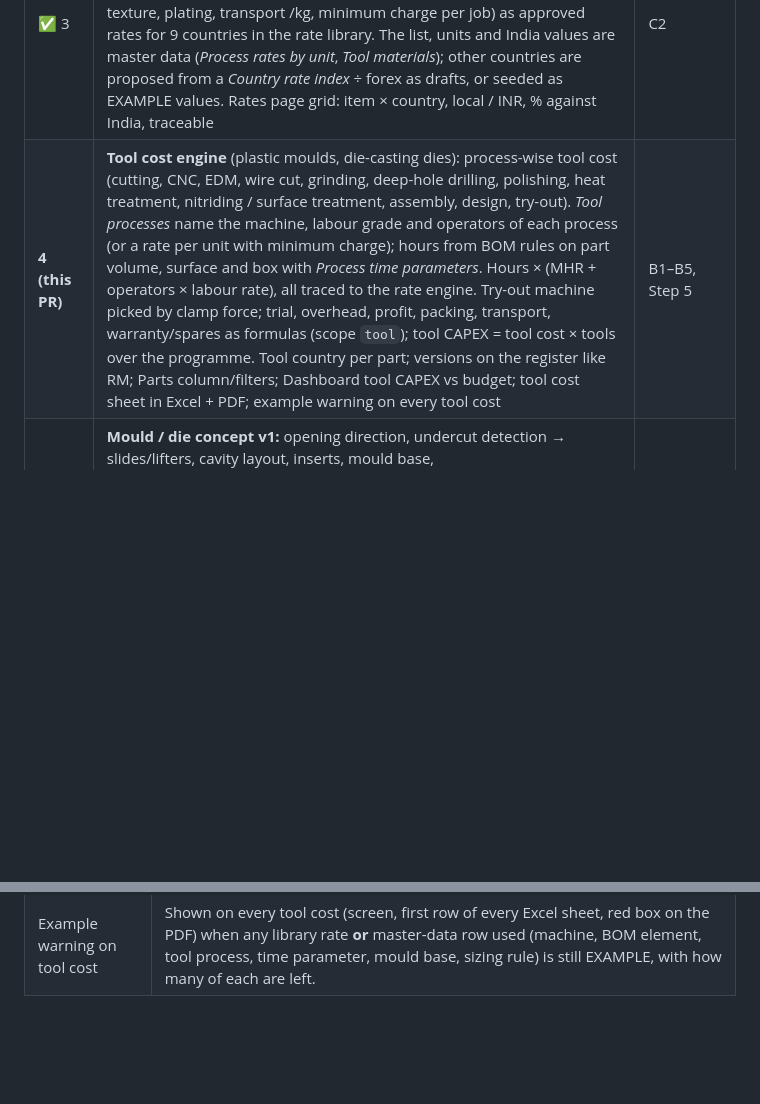
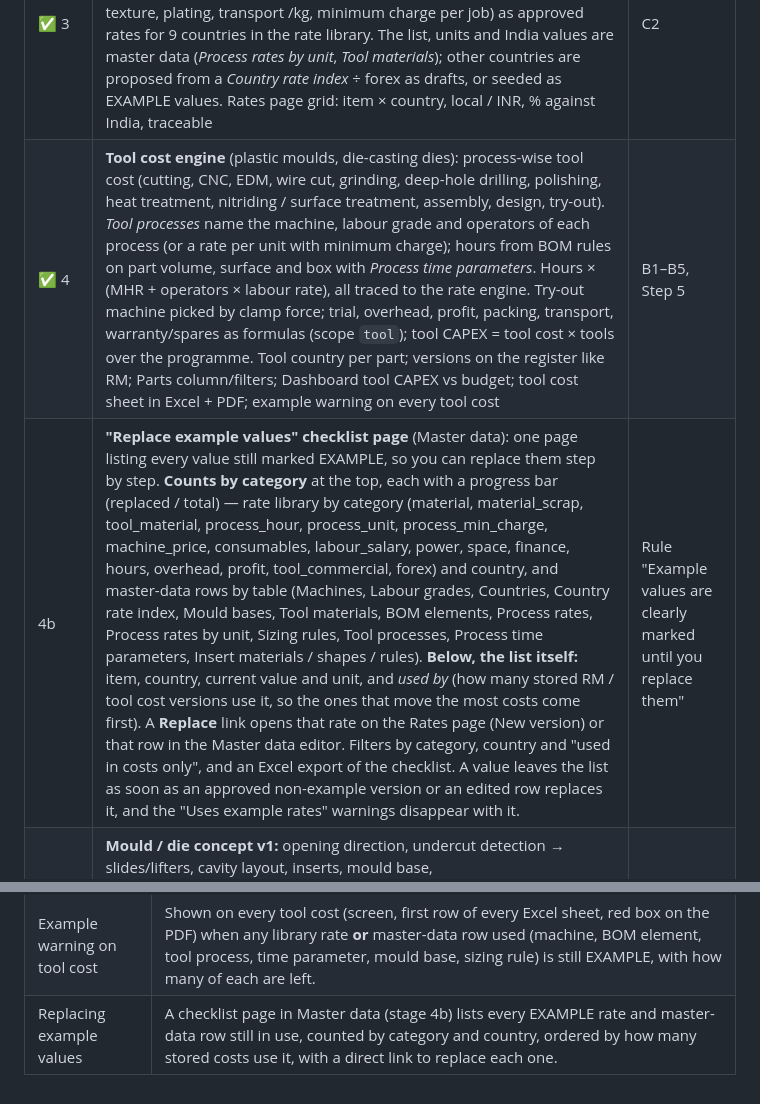
Before and after one commit to amitkumarshukla1210/Tool_part_cost_estimator, a Markdown page: ROADMAP.md, 2 parts joined by grey strips. Drawn GitHub-style; blank space fills up the shorter version.

Commit message:
Roadmap: stage 4 done; add stage 4b "Replace example values" checklist page
Co-Authored-By: Claude Opus 5.5 <noreply@anthropic.com>
Claude-Session: https://claude.ai/code/session_01EG52rjxjYLjcT57jFhAdMi

```diff
--- a/ROADMAP.md
+++ b/ROADMAP.md
@@ -112,7 +112,8 @@ Storage
 | ✅ 1b | **Process suggestion & insert moulding in the register:** material-first suggestion with the reason shown everywhere; bends in the geometry; processes *insert moulding* and *insert die casting*; inserts as their own parts linked with quantity (code, material, own 3D or shape + dimensions, bought-out price, source, month); insert detection on assembly import, confirmed by you; inserts shown under their body in the BOM, not as children; body / insert / total weight traced; insert rules for later stages stored in master data | Your insert-moulding brief |
 | ✅ 2 | **Part geometry & RM cost on the register:** Stages A–B run per revision and are stored with traces (weight from material density, gross weight, RM cost from approved rates). The RM formulas are rows in master data (scopes `rm_<family>`), the material rate and scrap value are approved rates per country (moved out of the Materials sheet), each result is a numbered version with the rate versions it used, new rates never change a stored cost (the part says "newer approved rates exist" and you recalculate), RM cost on the Parts list, filters and dashboard (per variant, raw material only), RM cost sheet in Excel + PDF, and the Estimate page opens a registered part and saves back to it | Step 6 (RM), rules 1–3 |
 | ✅ 3 | **Material & process rates by country:** tool steels (P20, H13, 2738, D2, SKD11, S136, 1.2343 ESR, mould base steel, C45, BeCu), part materials (CRCA, SS, Al, plastics) and process rates (per hour; heat treatment /kg, wire cut /cm² or /mm, polishing /cm², painting /m² or /unit, nitriding, texture, plating, transport /kg, minimum charge per job) as approved rates for 9 countries in the rate library. The list, units and India values are master data (*Process rates by unit*, *Tool materials*); other countries are proposed from a *Country rate index* ÷ forex as drafts, or seeded as EXAMPLE values. Rates page grid: item × country, local / INR, % against India, traceable | C2 |
-| **4 (this PR)** | **Tool cost engine** (plastic moulds, die-casting dies): process-wise tool cost (cutting, CNC, EDM, wire cut, grinding, deep-hole drilling, polishing, heat treatment, nitriding / surface treatment, assembly, design, try-out). *Tool processes* name the machine, labour grade and operators of each process (or a rate per unit with minimum charge); hours from BOM rules on part volume, surface and box with *Process time parameters*. Hours × (MHR + operators × labour rate), all traced to the rate engine. Try-out machine picked by clamp force; trial, overhead, profit, packing, transport, warranty/spares as formulas (scope `tool`); tool CAPEX = tool cost × tools over the programme. Tool country per part; versions on the register like RM; Parts column/filters; Dashboard tool CAPEX vs budget; tool cost sheet in Excel + PDF; example warning on every tool cost | B1–B5, Step 5 |
+| ✅ 4 | **Tool cost engine** (plastic moulds, die-casting dies): process-wise tool cost (cutting, CNC, EDM, wire cut, grinding, deep-hole drilling, polishing, heat treatment, nitriding / surface treatment, assembly, design, try-out). *Tool processes* name the machine, labour grade and operators of each process (or a rate per unit with minimum charge); hours from BOM rules on part volume, surface and box with *Process time parameters*. Hours × (MHR + operators × labour rate), all traced to the rate engine. Try-out machine picked by clamp force; trial, overhead, profit, packing, transport, warranty/spares as formulas (scope `tool`); tool CAPEX = tool cost × tools over the programme. Tool country per part; versions on the register like RM; Parts column/filters; Dashboard tool CAPEX vs budget; tool cost sheet in Excel + PDF; example warning on every tool cost | B1–B5, Step 5 |
+| 4b | **"Replace example values" checklist page** (Master data): one page listing every value still marked EXAMPLE, so you can replace them step by step. **Counts by category** at the top, each with a progress bar (replaced / total) — rate library by category (material, material_scrap, tool_material, process_hour, process_unit, process_min_charge, machine_price, consumables, labour_salary, power, space, finance, hours, overhead, profit, tool_commercial, forex) and country, and master-data rows by table (Machines, Labour grades, Countries, Country rate index, Mould bases, Tool materials, BOM elements, Process rates, Process rates by unit, Sizing rules, Tool processes, Process time parameters, Insert materials / shapes / rules). **Below, the list itself:** item, country, current value and unit, and *used by* (how many stored RM / tool cost versions use it, so the ones that move the most costs come first). A **Replace** link opens that rate on the Rates page (New version) or that row in the Master data editor. Filters by category, country and "used in costs only", and an Excel export of the checklist. A value leaves the list as soon as an approved non-example version or an edited row replaces it, and the "Uses example rates" warnings disappear with it. | Rule "Example values are clearly marked until you replace them" |
 | 5 | **Mould / die concept v1:** opening direction, undercut detection → slides/lifters, cavity layout, inserts, mould base, gate/runner/cooling/ejection proposals; concept 3D blocks + 2D PDF; upload of the final tool design. **Insert moulding:** insert locating / holding features per insert (pins, magnets, pockets) in the mould BOM, insert pre-heating if needed, vertical machine with shuttle / rotary table vs horizontal, manual vs robot loading, and the cap on cavities from inserts per shot | Step 2, insert brief |
 | 6 | **Simulation & analysis page v1** (plastic, die casting): wall-thickness, draft and undercut maps, sink-risk areas, cooling/cycle time, injection pressure → clamp tonnage → machine selection (rules editable); coloured PDF report with "Corrections required". **Insert moulding:** insert loading time added to the cycle (less the share hidden by a shuttle / rotary table), shot weight without the insert volume, flow around the insert, weld-line and stress risk near inserts (wall around the insert), insert-shift risk | Step 3, insert brief |
 | 7 | **Design loop:** status flow (Uploaded → Concept tool → Simulation → Corrections required → Revised → Simulation OK → Tool design frozen), what changed / who / when, compare two revisions side by side | Step 4 |
@@ -167,3 +168,4 @@ Stages are built in this order unless you change it. Each stage starts with ques
 | Cavities and tools on the register | Cavities from Stage C with the part's annual volume (else Σ variant annual volume × quantity), typed over per part; tool CAPEX = cost per tool × tools over the programme (Stage C). |
 | Where tool cost appears | Same pattern as RM: Estimate page (traced), numbered versions per part with "newer approved rates exist → Recalculate", Parts column / filter / sort, Dashboard tool CAPEX vs CAPEX budget, tool cost sheet in Excel + PDF. |
 | Example warning on tool cost | Shown on every tool cost (screen, first row of every Excel sheet, red box on the PDF) when any library rate **or** master-data row used (machine, BOM element, tool process, time parameter, mould base, sizing rule) is still EXAMPLE, with how many of each are left. |
+| Replacing example values | A checklist page in Master data (stage 4b) lists every EXAMPLE rate and master-data row still in use, counted by category and country, ordered by how many stored costs use it, with a direct link to replace each one. |
```
